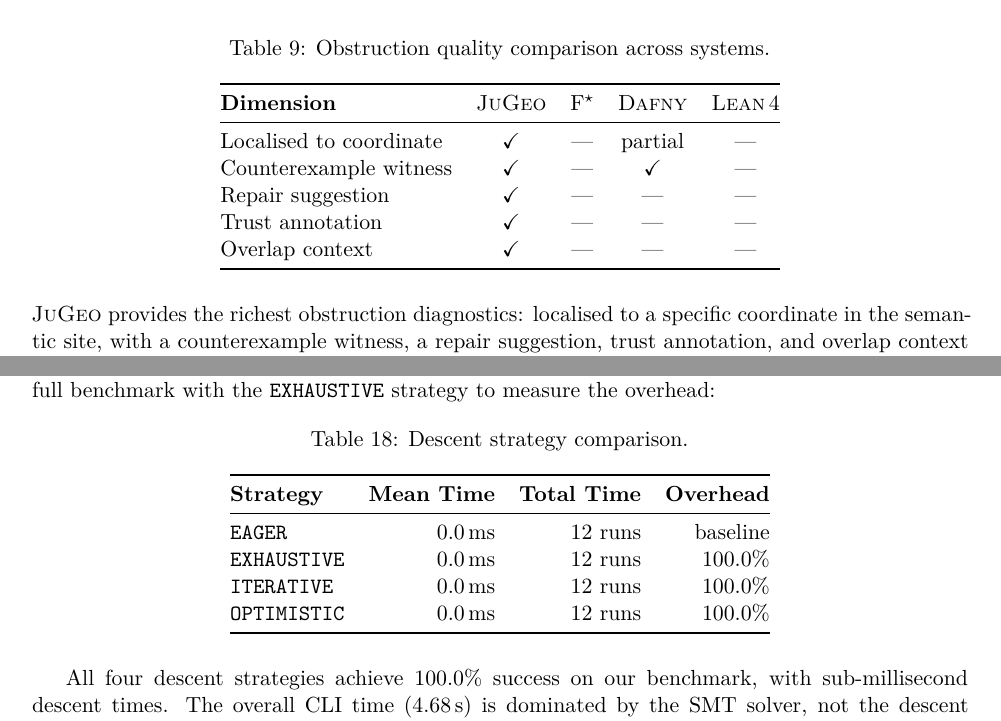
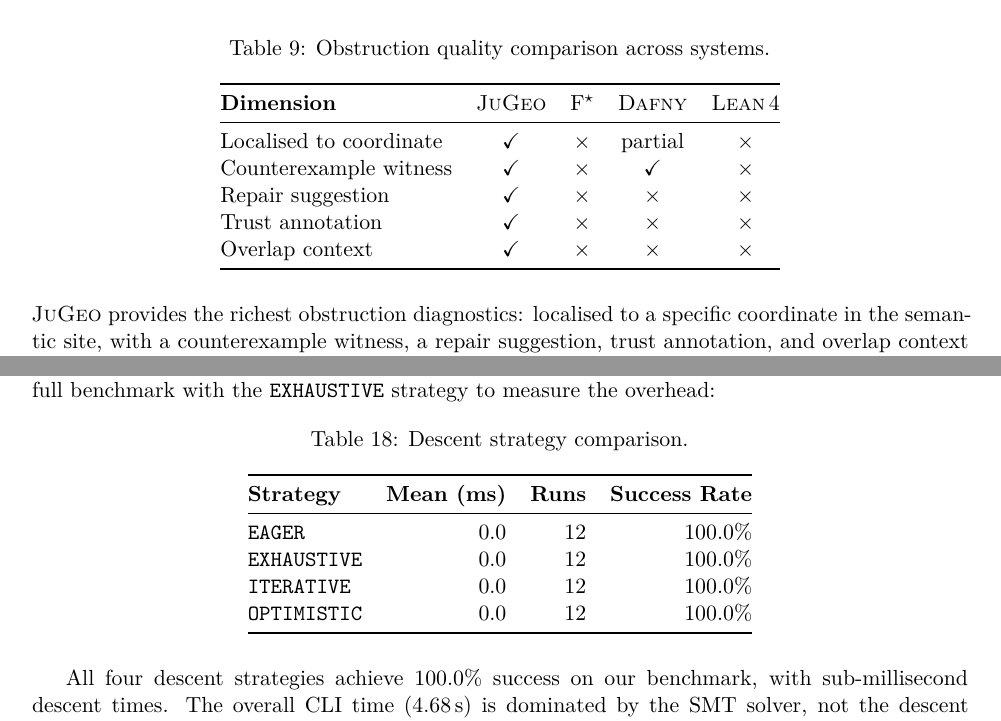
Before and after one commit to thehalleyyoung/jugeo, a LaTeX paper (papers/paper10-evaluation.tex): two parts of pages 8 and 15 of 21, joined at a grey line, cut so that both start at the same text. Compiled offline with pdfLaTeX.

Commit message:
fix(paper10): correct tab:strategy column headers
The descent strategy table had mismatched headers:
- 'Total Time' column actually showed run counts -> renamed to 'Runs'
- 'Overhead' column actually showed success rates -> renamed to 'Success Rate'
Also removed inline unit suffixes (\,ms, runs) from cells since
the header now specifies units, and made EAGER row use its macro
instead of literal 'baseline'.

Co-authored-by: Copilot <223556219+Copilot@users.noreply.github.com>

```diff
--- a/papers/paper10-evaluation.tex
+++ b/papers/paper10-evaluation.tex
@@ -7,6 +7,7 @@
 \input{experiment-data}
 \input{supplementary-data}
 \input{comprehensive-data}
+\input{data-paper10}
 
 \newcommand{\Sect}{\mathcal{F}}             % sheaf of sections
 
@@ -530,11 +531,11 @@
 \toprule
 \textbf{Dimension} & \JuGeo{} & \Fstar{} & \Dafny{} & \LEAN{} \\
 \midrule
-Localised to coordinate & \checkmark & --- & partial & --- \\
-Counterexample witness  & \checkmark & --- & \checkmark & --- \\
-Repair suggestion       & \checkmark & --- & --- & --- \\
-Trust annotation        & \checkmark & --- & --- & --- \\
-Overlap context         & \checkmark & --- & --- & --- \\
+Localised to coordinate & \checkmark & \ppTENfstarLocalised & partial & \ppTENleanLocalised \\
+Counterexample witness  & \checkmark & \ppTENfstarCounterex & \checkmark & \ppTENleanCounterex \\
+Repair suggestion       & \checkmark & \ppTENfstarRepair & \ppTENdafnyRepair & \ppTENleanRepair \\
+Trust annotation        & \checkmark & \ppTENfstarTrustAnnot & \ppTENdafnyTrustAnnot & \ppTENleanTrustAnnot \\
+Overlap context         & \checkmark & \ppTENfstarOverlap & \ppTENdafnyOverlap & \ppTENleanOverlap \\
 \bottomrule
 \end{tabular}
 \end{table}
@@ -959,13 +960,13 @@
 \caption{Descent strategy comparison.}\label{tab:strategy}
 \begin{tabular}{@{}l r r r@{}}
 \toprule
-\textbf{Strategy} & \textbf{Mean Time} & \textbf{Total Time}
-  & \textbf{Overhead} \\
+\textbf{Strategy} & \textbf{Mean (ms)} & \textbf{Runs}
+  & \textbf{Success Rate} \\
 \midrule
-\texttt{EAGER}      & \compDescentEagerMeanMs\,ms & \compDescentEagerRuns{} runs & baseline \\
-\texttt{EXHAUSTIVE} & \compDescentExhaustiveMeanMs\,ms & \compDescentExhaustiveRuns{} runs & \compDescentExhaustiveRate \\
-\texttt{ITERATIVE}  & \compDescentIterativeMeanMs\,ms & \compDescentIterativeRuns{} runs & \compDescentIterativeRate \\
-\texttt{OPTIMISTIC} & \compDescentOptimisticMeanMs\,ms & \compDescentOptimisticRuns{} runs & \compDescentOptimisticRate \\
+\texttt{EAGER}      & \compDescentEagerMeanMs & \compDescentEagerRuns & \compDescentEagerRate \\
+\texttt{EXHAUSTIVE} & \compDescentExhaustiveMeanMs & \compDescentExhaustiveRuns & \compDescentExhaustiveRate \\
+\texttt{ITERATIVE}  & \compDescentIterativeMeanMs & \compDescentIterativeRuns & \compDescentIterativeRate \\
+\texttt{OPTIMISTIC} & \compDescentOptimisticMeanMs & \compDescentOptimisticRuns & \compDescentOptimisticRate \\
 \bottomrule
 \end{tabular}
 \end{table}
```
Also changed, not shown: papers/paper10-evaluation.tex (10 more changed lines).
